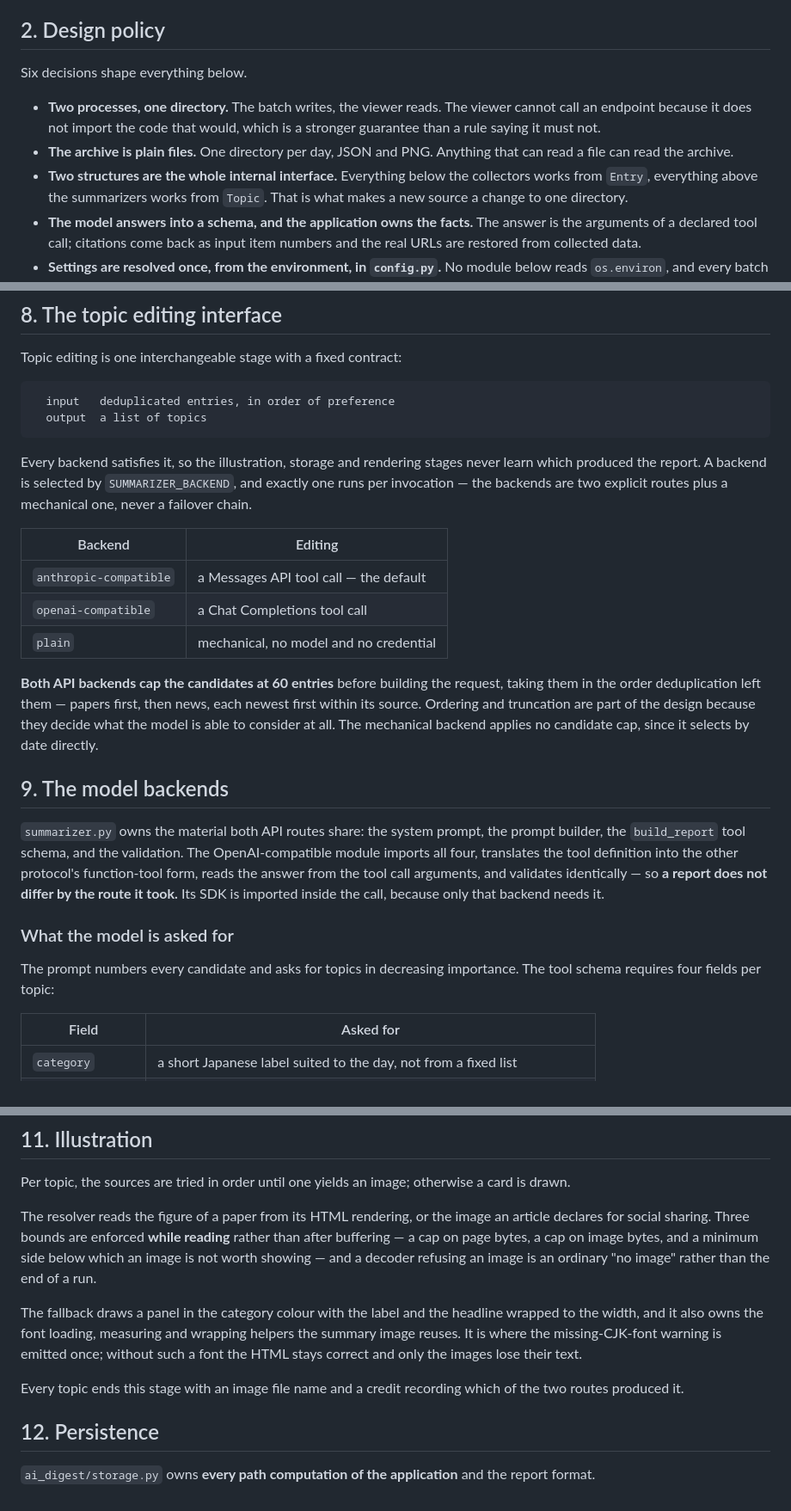
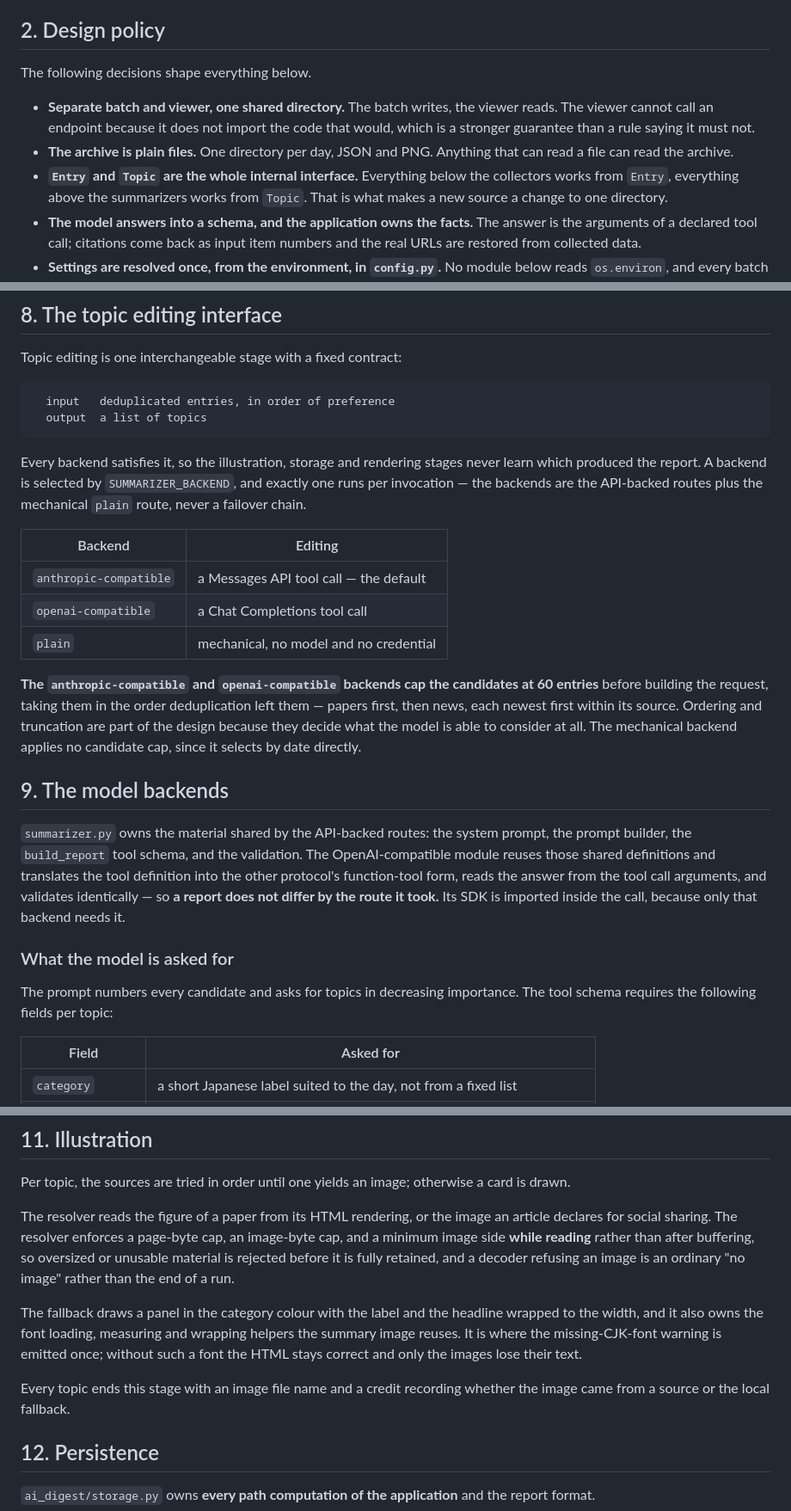
Before and after one commit to id774/ai-digest, a Markdown page: doc/BASIC_DESIGN.md, 3 parts joined by grey strips. Shown at 86% size. Drawn GitHub-style.

```diff
--- a/doc/BASIC_DESIGN.md
+++ b/doc/BASIC_DESIGN.md
@@ -17,14 +17,14 @@ change is measured against.
 
 ## 2. Design policy
 
-Six decisions shape everything below.
+The following decisions shape everything below.
 
-- **Two processes, one directory.** The batch writes, the viewer reads. The
+- **Separate batch and viewer, one shared directory.** The batch writes, the viewer reads. The
   viewer cannot call an endpoint because it does not import the code that would,
   which is a stronger guarantee than a rule saying it must not.
 - **The archive is plain files.** One directory per day, JSON and PNG. Anything
   that can read a file can read the archive.
-- **Two structures are the whole internal interface.** Everything below the
+- **`Entry` and `Topic` are the whole internal interface.** Everything below the
   collectors works from `Entry`, everything above the summarizers works from
   `Topic`. That is what makes a new source a change to one directory.
 - **The model answers into a schema, and the application owns the facts.** The
@@ -210,8 +210,8 @@ Topic editing is one interchangeable stage with a fixed contract:
 
 Every backend satisfies it, so the illustration, storage and rendering stages
 never learn which produced the report. A backend is selected by
-`SUMMARIZER_BACKEND`, and exactly one runs per invocation — the backends are two
-explicit routes plus a mechanical one, never a failover chain.
+`SUMMARIZER_BACKEND`, and exactly one runs per invocation — the backends are the API-backed routes plus the mechanical `plain` route,
+never a failover chain.
 
 | Backend | Editing |
 |---|---|
@@ -219,7 +219,7 @@ explicit routes plus a mechanical one, never a failover chain.
 | `openai-compatible` | a Chat Completions tool call |
 | `plain` | mechanical, no model and no credential |
 
-**Both API backends cap the candidates at 60 entries** before building the
+**The `anthropic-compatible` and `openai-compatible` backends cap the candidates at 60 entries** before building the
 request, taking them in the order deduplication left them — papers first, then
 news, each newest first within its source. Ordering and truncation are part of
 the design because they decide what the model is able to consider at all. The
@@ -227,9 +227,9 @@ mechanical backend applies no candidate cap, since it selects by date directly.
 
 ## 9. The model backends
 
-`summarizer.py` owns the material both API routes share: the system prompt, the
+`summarizer.py` owns the material shared by the API-backed routes: the system prompt, the
 prompt builder, the `build_report` tool schema, and the validation. The
-OpenAI-compatible module imports all four, translates the tool definition into
+OpenAI-compatible module reuses those shared definitions and translates the tool definition into
 the other protocol's function-tool form, reads the answer from the tool call
 arguments, and validates identically — so **a report does not differ by the
 route it took.** Its SDK is imported inside the call, because only that backend
@@ -238,7 +238,7 @@ needs it.
 ### What the model is asked for
 
 The prompt numbers every candidate and asks for topics in decreasing importance.
-The tool schema requires four fields per topic:
+The tool schema requires the following fields per topic:
 
 | Field | Asked for |
 |---|---|
@@ -317,10 +317,11 @@ Per topic, the sources are tried in order until one yields an image; otherwise a
 card is drawn.
 
 The resolver reads the figure of a paper from its HTML rendering, or the image an
-article declares for social sharing. Three bounds are enforced **while reading**
-rather than after buffering — a cap on page bytes, a cap on image bytes, and a
-minimum side below which an image is not worth showing — and a decoder refusing
-an image is an ordinary "no image" rather than the end of a run.
+article declares for social sharing. The resolver enforces a page-byte cap, an
+image-byte cap, and a minimum image side **while reading** rather than after
+buffering, so oversized or unusable material is rejected before it is fully
+retained, and a decoder refusing an image is an ordinary "no image" rather than
+the end of a run.
 
 The fallback draws a panel in the category colour with the label and the
 headline wrapped to the width, and it also owns the font loading, measuring and
@@ -328,8 +329,8 @@ wrapping helpers the summary image reuses. It is where the missing-CJK-font
 warning is emitted once; without such a font the HTML stays correct and only the
 images lose their text.
 
-Every topic ends this stage with an image file name and a credit recording which
-of the two routes produced it.
+Every topic ends this stage with an image file name and a credit recording
+whether the image came from a source or the local fallback.
 
 ## 12. Persistence
 
```
Also changed, not shown: other parts of doc/BASIC_DESIGN.md (+10 -10 lines), README.md (+16 -7 lines), doc/DEPLOYMENT.md (+18 -14 lines).
